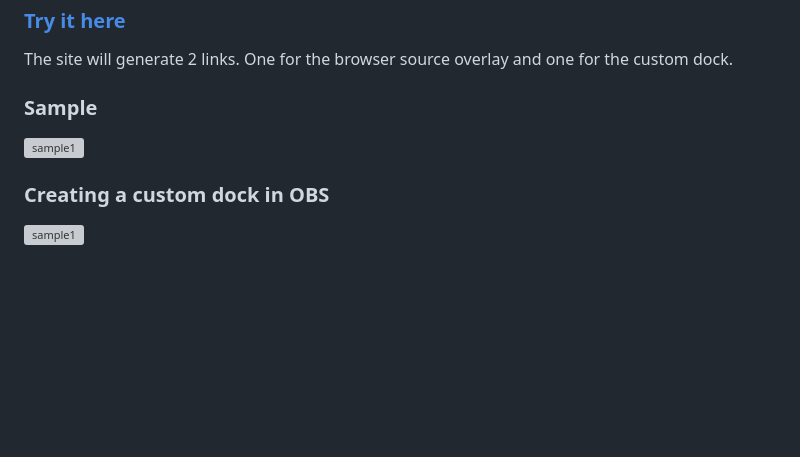
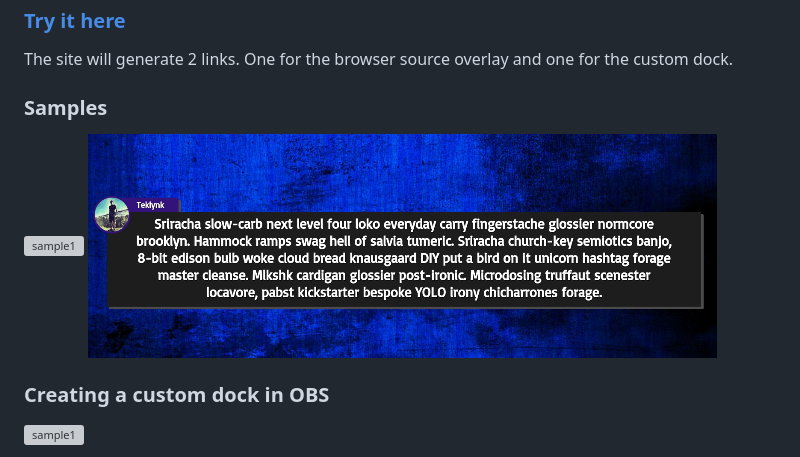
Before and after one commit to teklynk/twitch_chat_highlight, a Markdown page: README.md, the part around the change. Drawn GitHub-style; pictures changed too: screenshots/Screenshot from 2021-12-13 17-55-09.png (added); blank space fills up the shorter version; grey boxes are pictures that could not be loaded.

```diff
--- a/README.md
+++ b/README.md
@@ -11,9 +11,10 @@ It allows you to highlight a chat message and have it display in an overlay. Cou
 ### [Try it here](https://twitch-chat-highlight.pages.dev/)
 The site will generate 2 links. One for the browser source overlay and one for the custom dock.
 
-### Sample
+### Samples
 
 ![sample1](https://github.com/teklynk/twitch_chat_highlight/blob/main/screenshots/Screenshot%20from%202021-12-13%2014-17-34.png?raw=true)
+![sample1](https://github.com/teklynk/twitch_chat_highlight/blob/main/screenshots/Screenshot%20from%202021-12-13%2017-55-09.png?raw=true)
 
 ### Creating a custom dock in OBS
 
```
